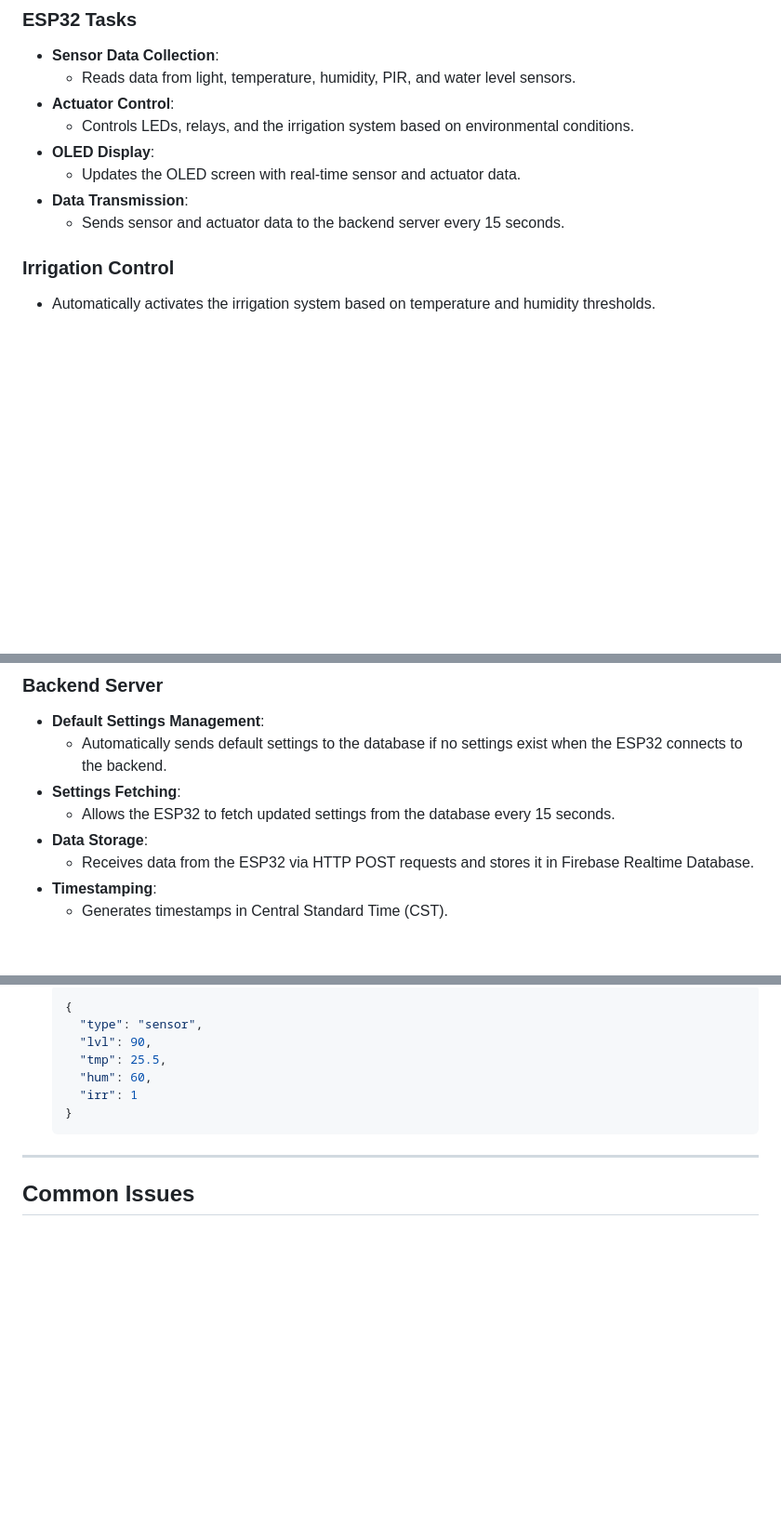
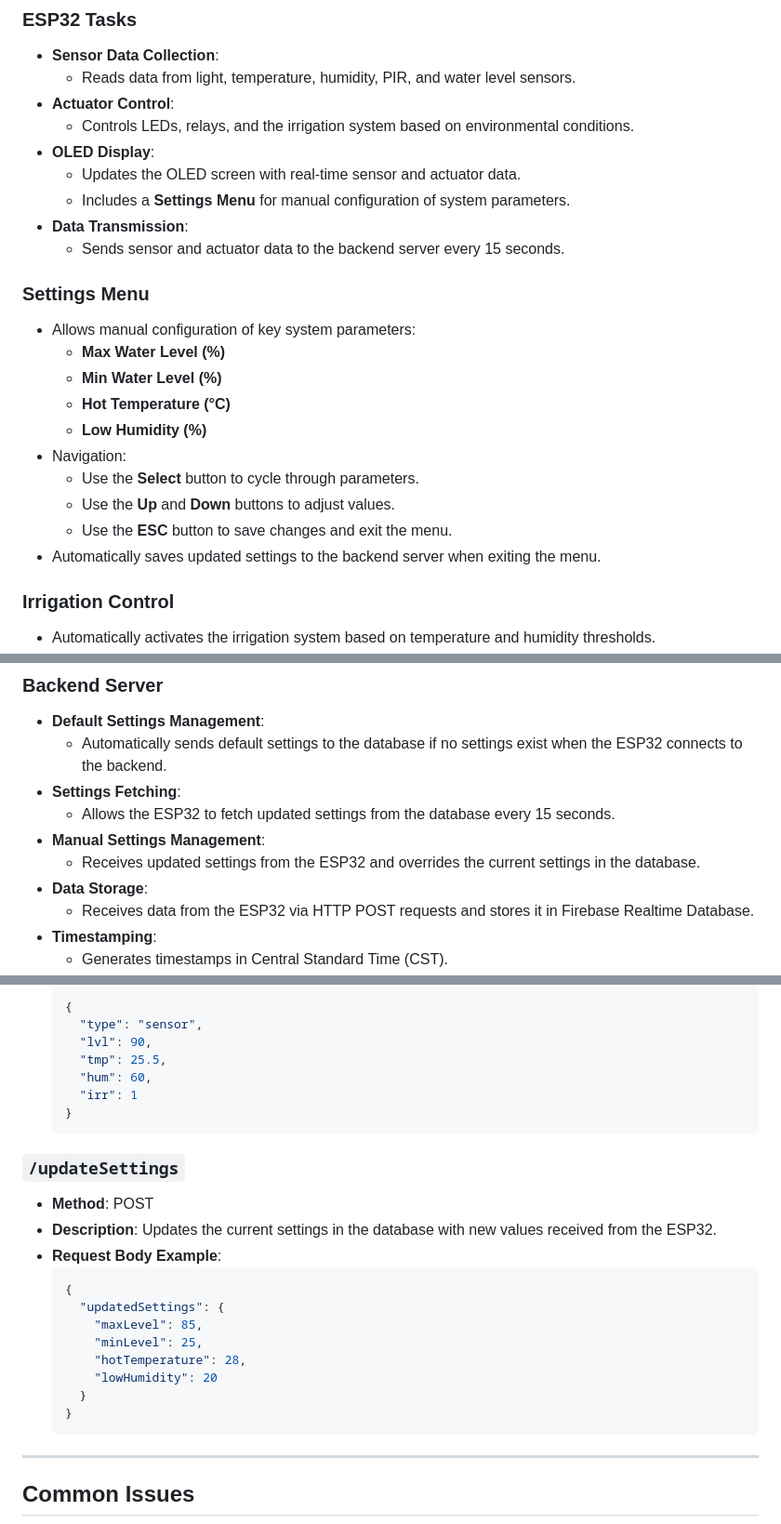
Before and after one commit to AlonsoVallejo/ESP32_IoT_GreenHouse, a Markdown page: readme.md, 3 parts joined by grey strips. Shown at 93% size. GitHub-like rendering; blank space fills up the shorter version.

````diff
--- a/readme.md
+++ b/readme.md
@@ -13,8 +13,21 @@ Developed an IoT solution for greenhouse monitoring using an ESP32 microcontroll
   - Controls LEDs, relays, and the irrigation system based on environmental conditions.
 - **OLED Display**:
   - Updates the OLED screen with real-time sensor and actuator data.
+  - Includes a **Settings Menu** for manual configuration of system parameters.
 - **Data Transmission**:
   - Sends sensor and actuator data to the backend server every 15 seconds.
+
+### Settings Menu
+- Allows manual configuration of key system parameters:
+  - **Max Water Level (%)**
+  - **Min Water Level (%)**
+  - **Hot Temperature (°C)**
+  - **Low Humidity (%)**
+- Navigation:
+  - Use the **Select** button to cycle through parameters.
+  - Use the **Up** and **Down** buttons to adjust values.
+  - Use the **ESC** button to save changes and exit the menu.
+- Automatically saves updated settings to the backend server when exiting the menu.
 
 ### Irrigation Control
 - Automatically activates the irrigation system based on temperature and humidity thresholds.
@@ -26,6 +39,8 @@ Developed an IoT solution for greenhouse monitoring using an ESP32 microcontroll
   - Automatically sends default settings to the database if no settings exist when the ESP32 connects to the backend.
 - **Settings Fetching**:
   - Allows the ESP32 to fetch updated settings from the database every 15 seconds.
+- **Manual Settings Management**:
+  - Receives updated settings from the ESP32 and overrides the current settings in the database.
 - **Data Storage**:
   - Receives data from the ESP32 via HTTP POST requests and stores it in Firebase Realtime Database.
 - **Timestamping**:
@@ -165,6 +182,21 @@ Developed an IoT solution for greenhouse monitoring using an ESP32 microcontroll
   }
   ```
 
+### `/updateSettings`
+- **Method**: POST
+- **Description**: Updates the current settings in the database with new values received from the ESP32.
+- **Request Body Example**:
+  ```json
+  {
+    "updatedSettings": {
+      "maxLevel": 85,
+      "minLevel": 25,
+      "hotTemperature": 28,
+      "lowHumidity": 20
+    }
+  }
+  ```
+
 ---
 
 ## Common Issues
````
Also changed, not shown: other parts of readme.md (+2 -0 lines).
